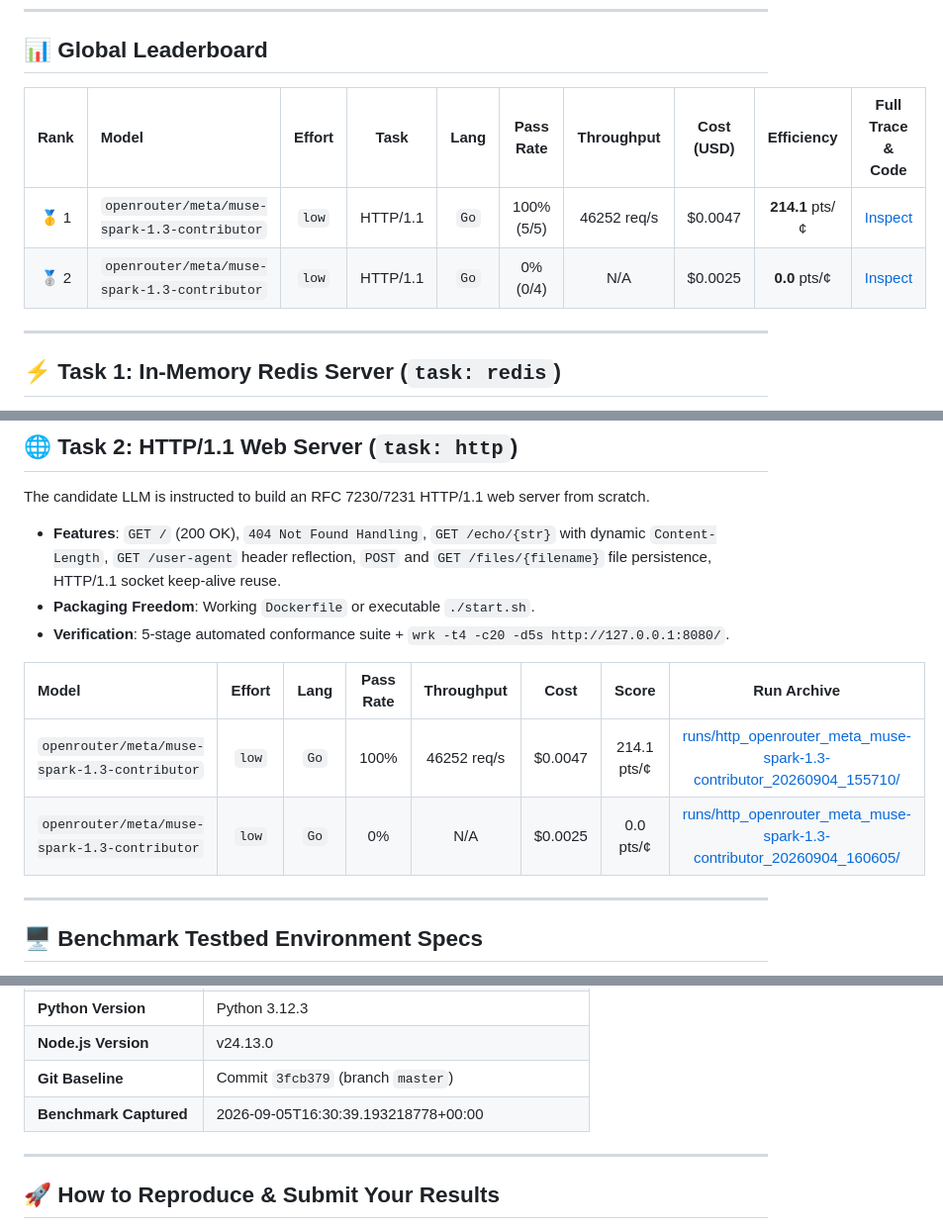
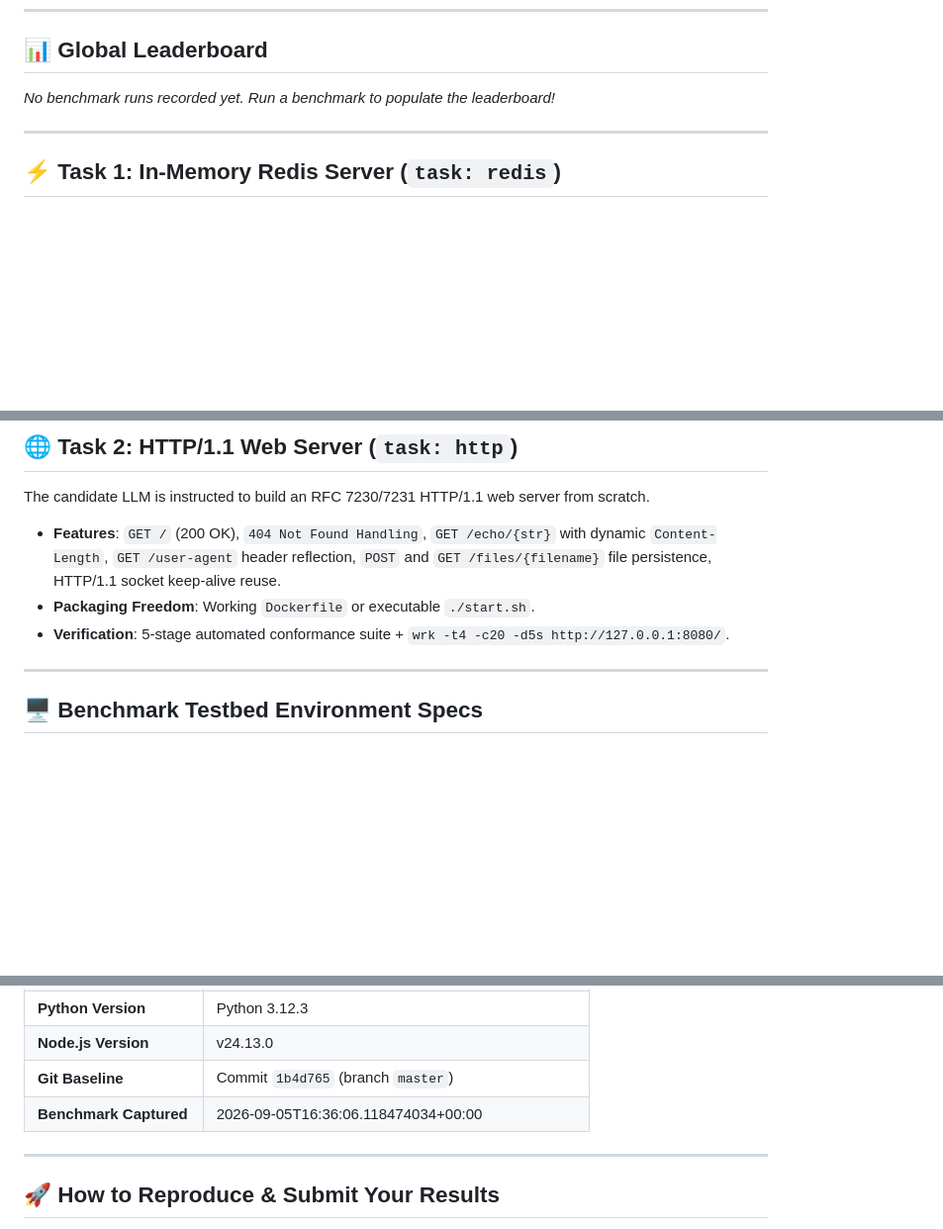
Before and after one commit to lubod/subdollar-LLM-coding-bench, a Markdown page: SUMMARY.md, 3 parts joined by grey strips. Shown at 99% size. GitHub-like rendering; blank space fills up the shorter version.

Commit message:
chore: remove previous test runs and reset leaderboard

```diff
--- a/SUMMARY.md
+++ b/SUMMARY.md
@@ -15,10 +15,7 @@
 
 ## 📊 Global Leaderboard
 
-| Rank | Model | Effort | Task | Lang | Pass Rate | Throughput | Cost (USD) | Efficiency | Full Trace & Code |
-|:---:|:---|:---:|:---:|:---:|:---:|:---:|:---:|:---:|:---:|
-| 🥇 1 | `openrouter/meta/muse-spark-1.3-contributor` | `low` | HTTP/1.1 | `Go` | 100% (5/5) | 46252 req/s | $0.0047 | **214.1** pts/¢ | [Inspect](runs/http_openrouter_meta_muse-spark-1.3-contributor_20260904_155710/) |
-| 🥈 2 | `openrouter/meta/muse-spark-1.3-contributor` | `low` | HTTP/1.1 | `Go` | 0% (0/4) | N/A | $0.0025 | **0.0** pts/¢ | [Inspect](runs/http_openrouter_meta_muse-spark-1.3-contributor_20260904_160605/) |
+*No benchmark runs recorded yet. Run a benchmark to populate the leaderboard!*
 
 ---
 
@@ -39,11 +36,6 @@ The candidate LLM is instructed to build an RFC 7230/7231 HTTP/1.1 web server fr
 - **Packaging Freedom**: Working `Dockerfile` or executable `./start.sh`.
 - **Verification**: 5-stage automated conformance suite + `wrk -t4 -c20 -d5s http://127.0.0.1:8080/`.
 
-| Model | Effort | Lang | Pass Rate | Throughput | Cost | Score | Run Archive |
-|:---|:---:|:---:|:---:|:---:|:---:|:---:|:---:|
-| `openrouter/meta/muse-spark-1.3-contributor` | `low` | `Go` | 100% | 46252 req/s | $0.0047 | 214.1 pts/¢ | [runs/http_openrouter_meta_muse-spark-1.3-contributor_20260904_155710/](runs/http_openrouter_meta_muse-spark-1.3-contributor_20260904_155710/) |
-| `openrouter/meta/muse-spark-1.3-contributor` | `low` | `Go` | 0% | N/A | $0.0025 | 0.0 pts/¢ | [runs/http_openrouter_meta_muse-spark-1.3-contributor_20260904_160605/](runs/http_openrouter_meta_muse-spark-1.3-contributor_20260904_160605/) |
-
 ---
 
 ## 🖥️ Benchmark Testbed Environment Specs
@@ -60,8 +52,8 @@ All runs recorded in this repository were benchmarked under identical, isolated
 | **Rust Version** | rustc 1.92.0 (ded5c06cf 2025-12-08) |
 | **Python Version** | Python 3.12.3 |
 | **Node.js Version** | v24.13.0 |
-| **Git Baseline** | Commit `3fcb379` (branch `master`) |
-| **Benchmark Captured** | 2026-09-05T16:30:39.193218778+00:00 |
+| **Git Baseline** | Commit `1b4d765` (branch `master`) |
+| **Benchmark Captured** | 2026-09-05T16:36:06.118474034+00:00 |
 
 ---
 
```
Also changed, not shown: other parts of SUMMARY.md (+1 -1 lines).
